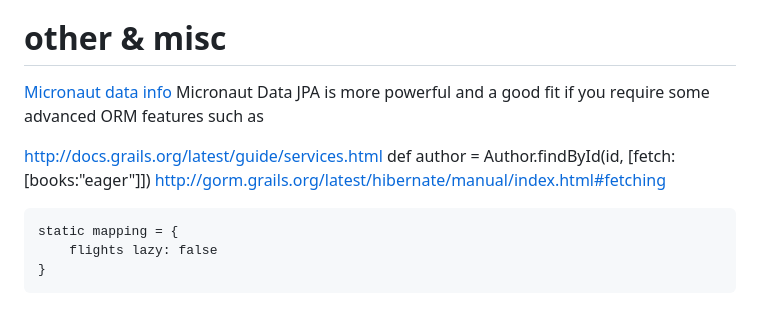
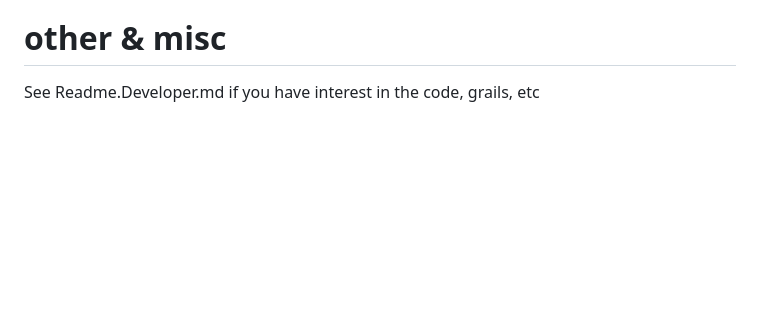
Before and after one commit to seanoc5/courageoussearch, a Markdown page: README.md, the part around the change. GitHub-like rendering; blank space fills up the shorter version.

Commit message:
Update README.md
remove some developer oriented matieral at the end

```diff
--- a/README.md
+++ b/README.md
@@ -102,13 +102,4 @@ Note: this is still a beta implementation on my part--more to come...
 
 
 # other & misc
-[Micronaut data info](https://medium.com/agorapulse-stories/goodbye-grails-hello-micronaut-10-micronaut-data-759c6c36bc7)
-Micronaut Data JPA is more powerful and a good fit if you require some advanced ORM features such as
-
-http://docs.grails.org/latest/guide/services.html
-def author = Author.findById(id, [fetch:[books:"eager"]])
-http://gorm.grails.org/latest/hibernate/manual/index.html#fetching
-
-    static mapping = {
-        flights lazy: false
-    }
+See Readme.Developer.md if you have interest in the code, grails, etc
```
